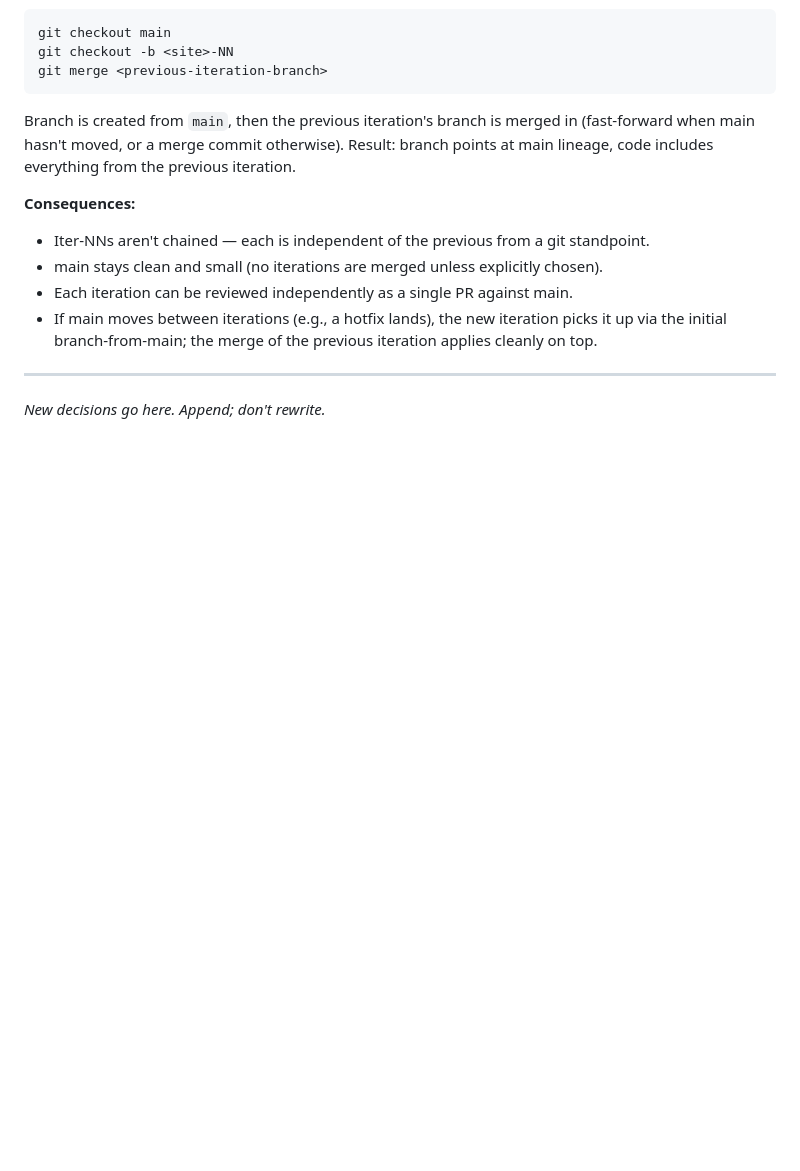
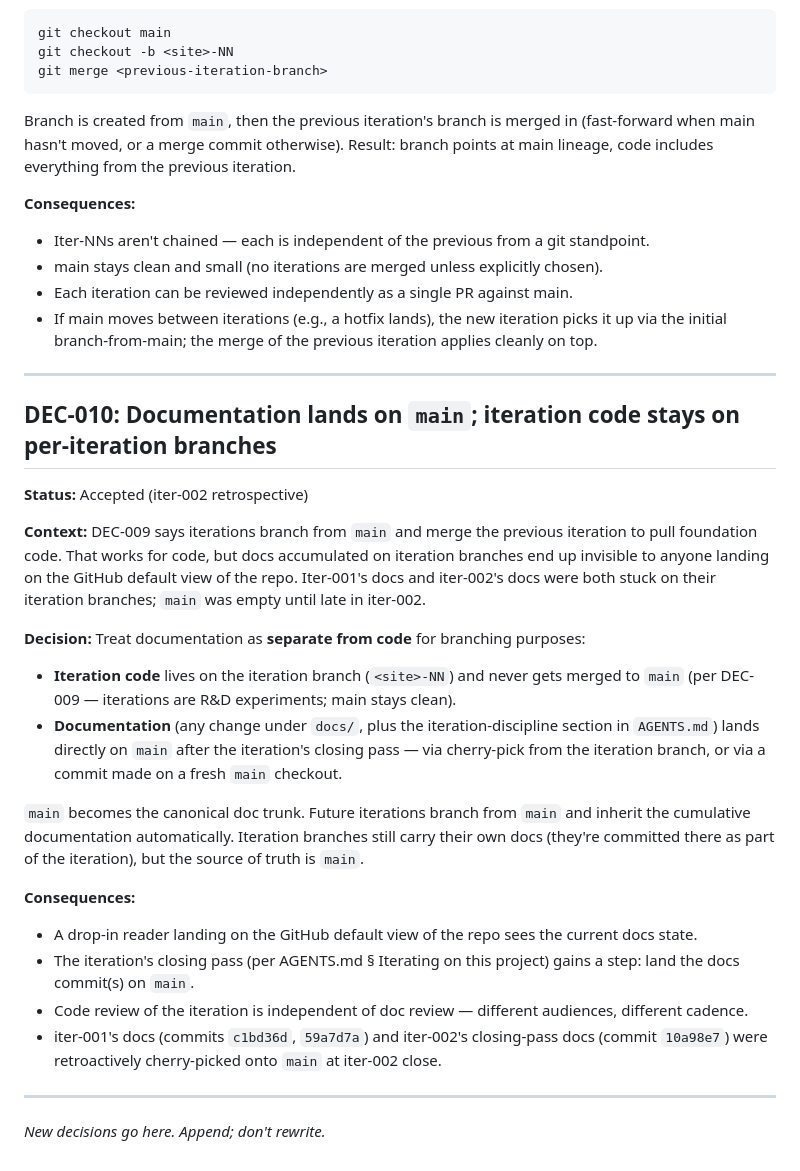
Before and after one commit to aemcoder/snowflake, a Markdown page: docs/snowflake/DECISIONS.md, the part around the change. Drawn GitHub-style; blank space fills up the shorter version.

Commit message:
Add DEC-010 + AGENTS.md step 6: docs land on main
Surfaced during iter-002 self-review of the docs-to-main cherry-pick.
The workflow change (docs separate from code, landing on main while
code stays on iteration branches) wasn't recorded anywhere; future
iterations would have re-discovered the missing piece.

- DEC-010: codifies the separation, references DEC-009 (branching
  pattern) which it complements.
- AGENTS.md § Iterating on this project: closing-pass checklist gains
  step 6 (land docs commit on main), with both cherry-pick and direct-
  edit recipes.

Co-Authored-By: Claude Opus 4.7 (1M context) <noreply@anthropic.com>

```diff
--- a/docs/snowflake/DECISIONS.md
+++ b/docs/snowflake/DECISIONS.md
@@ -169,4 +169,24 @@ Branch is created from `main`, then the previous iteration's branch is merged in
 
 ---
 
+## DEC-010: Documentation lands on `main`; iteration code stays on per-iteration branches
+
+**Status:** Accepted (iter-002 retrospective)
+
+**Context:** DEC-009 says iterations branch from `main` and merge the previous iteration to pull foundation code. That works for code, but docs accumulated on iteration branches end up invisible to anyone landing on the GitHub default view of the repo. Iter-001's docs and iter-002's docs were both stuck on their iteration branches; `main` was empty until late in iter-002.
+
+**Decision:** Treat documentation as **separate from code** for branching purposes:
+- **Iteration code** lives on the iteration branch (`<site>-NN`) and never gets merged to `main` (per DEC-009 — iterations are R&D experiments; main stays clean).
+- **Documentation** (any change under `docs/`, plus the iteration-discipline section in `AGENTS.md`) lands directly on `main` after the iteration's closing pass — via cherry-pick from the iteration branch, or via a commit made on a fresh `main` checkout.
+
+`main` becomes the canonical doc trunk. Future iterations branch from `main` and inherit the cumulative documentation automatically. Iteration branches still carry their own docs (they're committed there as part of the iteration), but the source of truth is `main`.
+
+**Consequences:**
+- A drop-in reader landing on the GitHub default view of the repo sees the current docs state.
+- The iteration's closing pass (per AGENTS.md § Iterating on this project) gains a step: land the docs commit(s) on `main`.
+- Code review of the iteration is independent of doc review — different audiences, different cadence.
+- iter-001's docs (commits `c1bd36d`, `59a7d7a`) and iter-002's closing-pass docs (commit `10a98e7`) were retroactively cherry-picked onto `main` at iter-002 close.
+
+---
+
 *New decisions go here. Append; don't rewrite.*
```
Also changed, not shown: AGENTS.md (+4 -1 lines).
